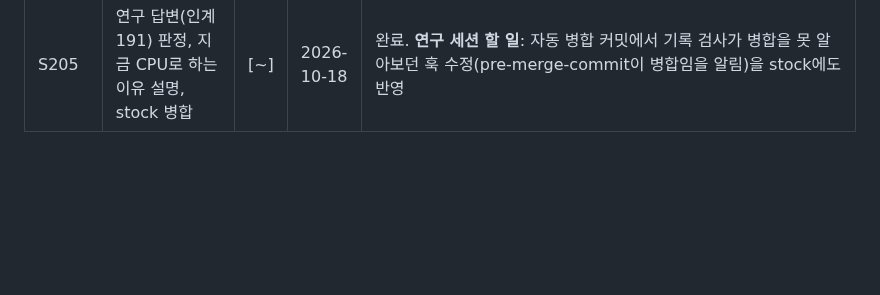
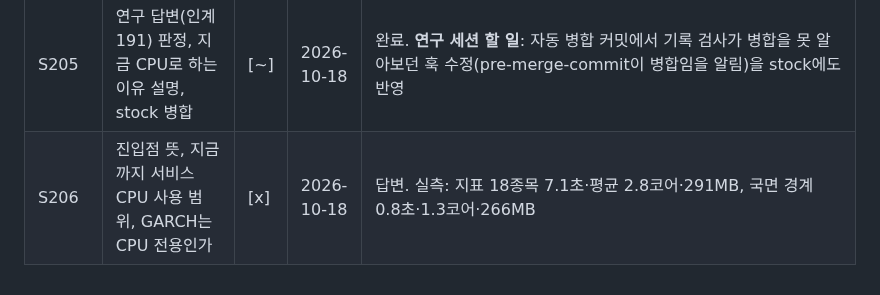
Before and after one commit to tabjun/quantitative_trading, a Markdown page: state.md, the part around the change. Rendered like a GitHub page; blank space fills up the shorter version.

```diff
--- a/state.md
+++ b/state.md
@@ -45,3 +45,4 @@
 | S203 | 알고리즘 적합(연구) 세션에 줄 프롬프트 | [x] | 2026-10-18 | 답변 |
 | S204 | v2 숫자 방향 오독은 어디 문제인가 | [x] | 2026-10-18 | 답변 |
 | S205 | 연구 답변(인계 191) 판정, 지금 CPU로 하는 이유 설명, stock 병합 | [~] | 2026-10-18 | 완료. **연구 세션 할 일**: 자동 병합 커밋에서 기록 검사가 병합을 못 알아보던 훅 수정(pre-merge-commit이 병합임을 알림)을 stock에도 반영 |
+| S206 | 진입점 뜻, 지금까지 서비스 CPU 사용 범위, GARCH는 CPU 전용인가 | [x] | 2026-10-18 | 답변. 실측: 지표 18종목 7.1초·평균 2.8코어·291MB, 국면 경계 0.8초·1.3코어·266MB |
```
Also changed, not shown: chat_history.md (+1 -0 lines).
